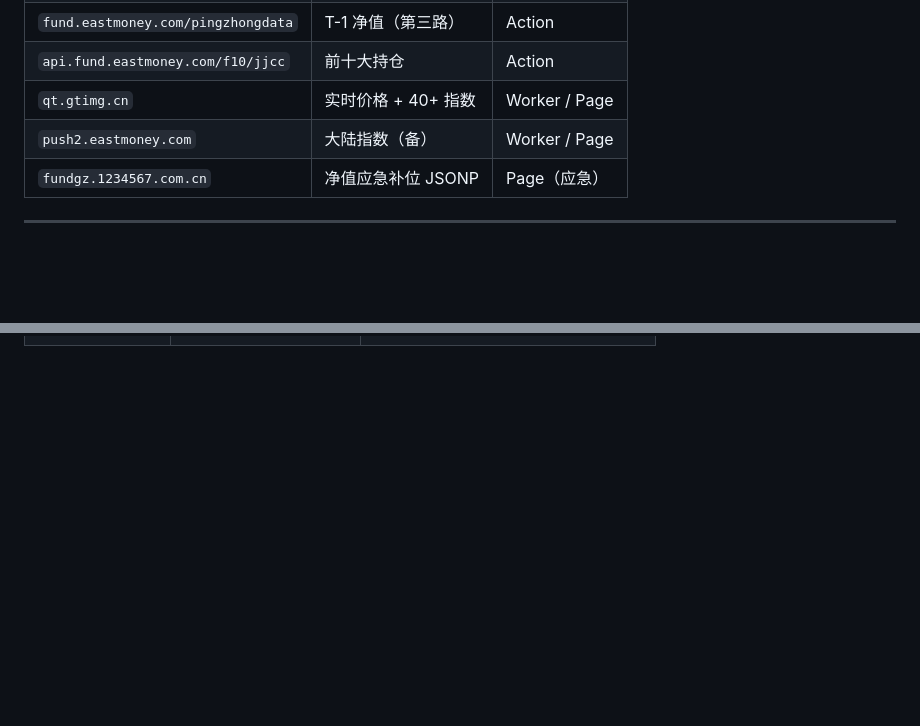
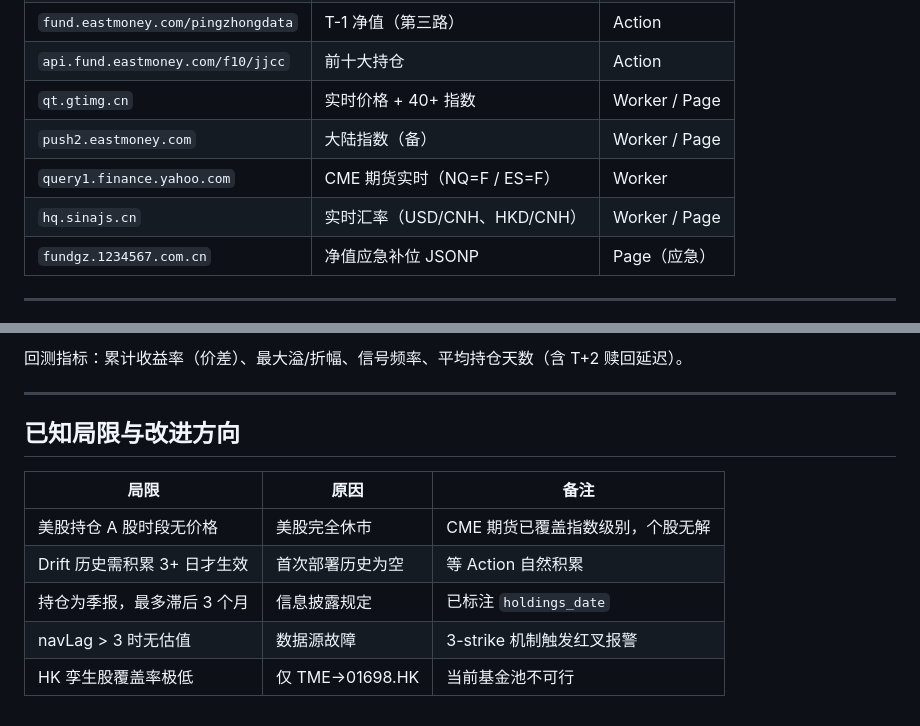
Before and after one commit to lakefront5027/my-arbitrage, a Markdown page: README.md, 2 parts joined by grey strips. GitHub-like rendering; blank space fills up the shorter version.

```diff
--- a/README.md
+++ b/README.md
@@ -126,6 +126,8 @@ Action 写入 → fund_daily.json → Worker 读取 → /api/snapshot → Page
 | `api.fund.eastmoney.com/f10/jjcc` | 前十大持仓 | Action |
 | `qt.gtimg.cn` | 实时价格 + 40+ 指数 | Worker / Page |
 | `push2.eastmoney.com` | 大陆指数（备） | Worker / Page |
+| `query1.finance.yahoo.com` | CME 期货实时（NQ=F / ES=F）| Worker |
+| `hq.sinajs.cn` | 实时汇率（USD/CNH、HKD/CNH）| Worker / Page |
 | `fundgz.1234567.com.cn` | 净值应急补位 JSONP | Page（应急） |
 
 ---
@@ -140,0 +316,13 @@ Action 写入 → fund_daily.json → Worker 读取 → /api/snapshot → Page
+回测指标：累计收益率（价差）、最大溢/折幅、信号频率、平均持仓天数（含 T+2 赎回延迟）。
+
+---
+
+## 已知局限与改进方向
+
+| 局限 | 原因 | 备注 |
+|------|------|------|
+| 美股持仓 A 股时段无价格 | 美股完全休市 | CME 期货已覆盖指数级别，个股无解 |
+| Drift 历史需积累 3+ 日才生效 | 首次部署历史为空 | 等 Action 自然积累 |
+| 持仓为季报，最多滞后 3 个月 | 信息披露规定 | 已标注 `holdings_date` |
+| navLag > 3 时无估值 | 数据源故障 | 3-strike 机制触发红叉报警 |
+| HK 孪生股覆盖率极低 | 仅 TME→01698.HK | 当前基金池不可行 |
```
Also changed, not shown: other parts of README.md (+173 -0 lines).
